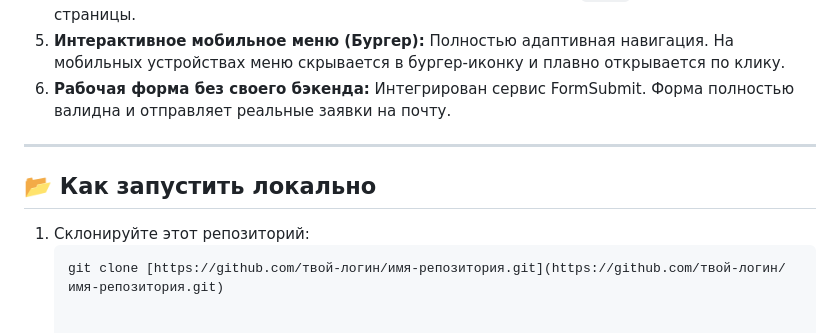
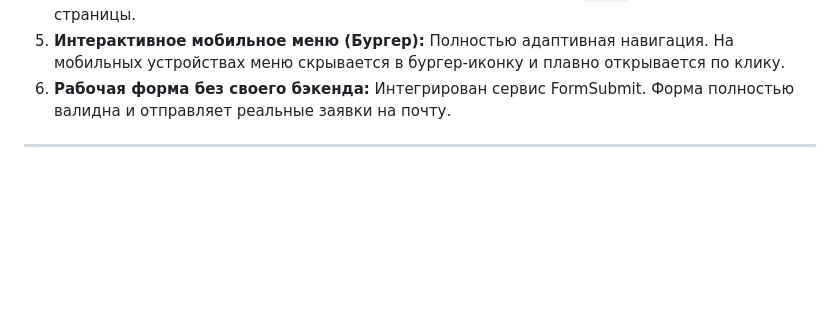
Before and after one commit to xtxdzhxnxv/magenta-it-boost, a Markdown page: README.md, the part around the change. Drawn GitHub-style; blank space fills up the shorter version.

Commit message:
Delete local setup section from README
Removed local setup instructions from README.

````diff
--- a/README.md
+++ b/README.md
@@ -26,9 +26,3 @@
 6. **Рабочая форма без своего бэкенда:** Интегрирован сервис FormSubmit. Форма полностью валидна и отправляет реальные заявки на почту.
 
 ---
-
-## 📂 Как запустить локально
-
-1. Склонируйте этот репозиторий:
-   ```bash
-   git clone [https://github.com/твой-логин/имя-репозитория.git](https://github.com/твой-логин/имя-репозитория.git)
````
